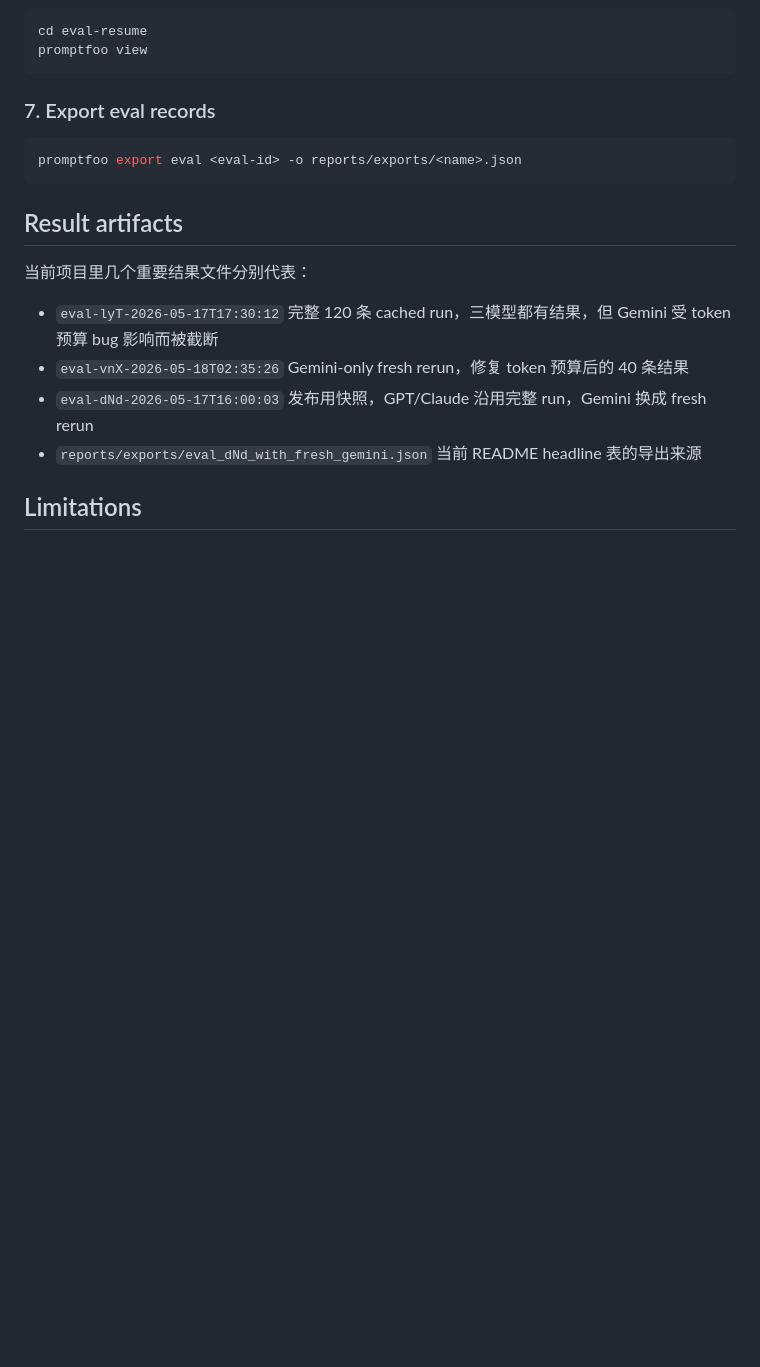
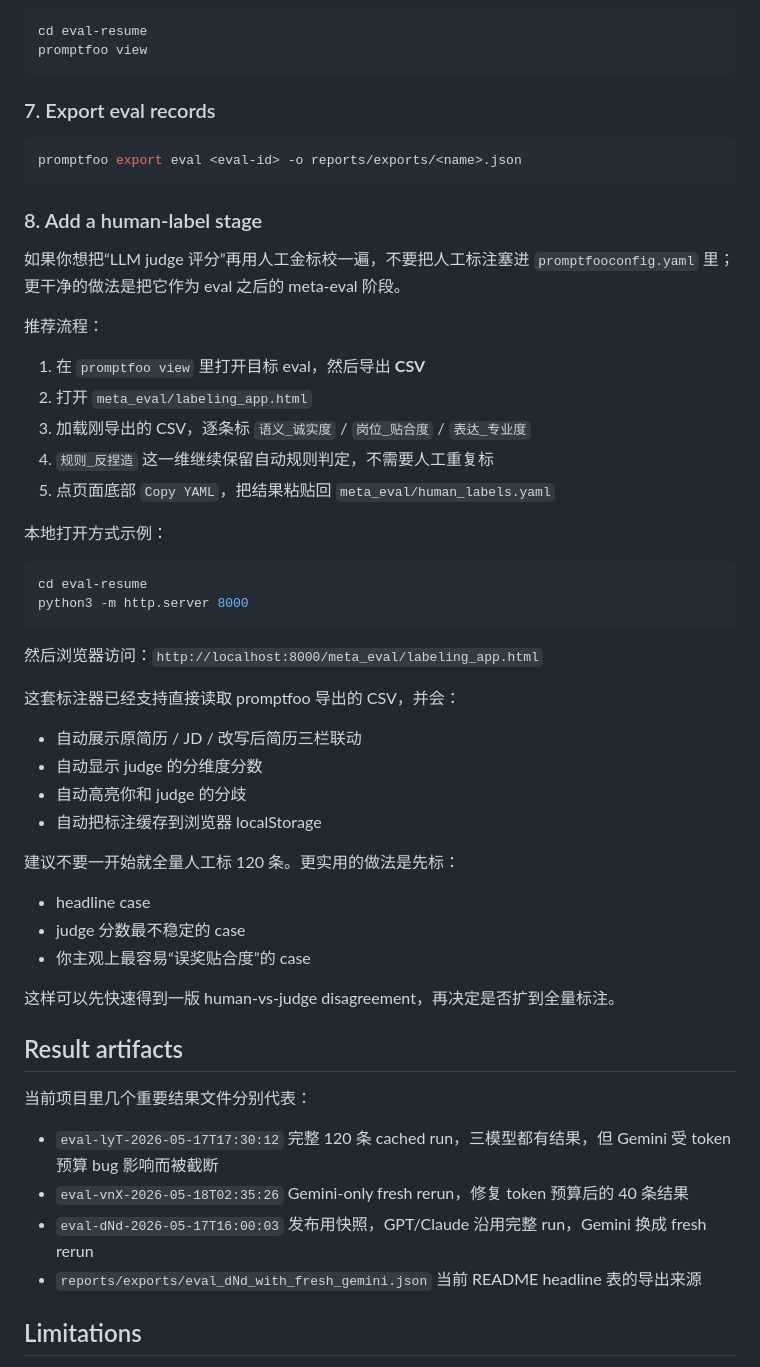
Before and after one commit to melody-ling-L/eval-resume, a Markdown page: README.md, the part around the change. GitHub-like rendering; blank space fills up the shorter version.

Commit message:
Document human label workflow

````diff
--- a/README.md
+++ b/README.md
@@ -412,6 +412,43 @@ promptfoo view
 promptfoo export eval <eval-id> -o reports/exports/<name>.json
 ```
 
+### 8. Add a human-label stage
+
+如果你想把“LLM judge 评分”再用人工金标校一遍，不要把人工标注塞进 `promptfooconfig.yaml` 里；
+更干净的做法是把它作为 eval 之后的 meta-eval 阶段。
+
+推荐流程：
+
+1. 在 `promptfoo view` 里打开目标 eval，然后导出 **CSV**
+2. 打开 `meta_eval/labeling_app.html`
+3. 加载刚导出的 CSV，逐条标 `语义_诚实度` / `岗位_贴合度` / `表达_专业度`
+4. `规则_反捏造` 这一维继续保留自动规则判定，不需要人工重复标
+5. 点页面底部 `Copy YAML`，把结果粘贴回 `meta_eval/human_labels.yaml`
+
+本地打开方式示例：
+
+```bash
+cd eval-resume
+python3 -m http.server 8000
+```
+
+然后浏览器访问：`http://localhost:8000/meta_eval/labeling_app.html`
+
+这套标注器已经支持直接读取 promptfoo 导出的 CSV，并会：
+
+- 自动展示原简历 / JD / 改写后简历三栏联动
+- 自动显示 judge 的分维度分数
+- 自动高亮你和 judge 的分歧
+- 自动把标注缓存到浏览器 localStorage
+
+建议不要一开始就全量人工标 120 条。更实用的做法是先标：
+
+- headline case
+- judge 分数最不稳定的 case
+- 你主观上最容易“误奖贴合度”的 case
+
+这样可以先快速得到一版 human-vs-judge disagreement，再决定是否扩到全量标注。
+
 ## Result artifacts
 
 当前项目里几个重要结果文件分别代表：
````
